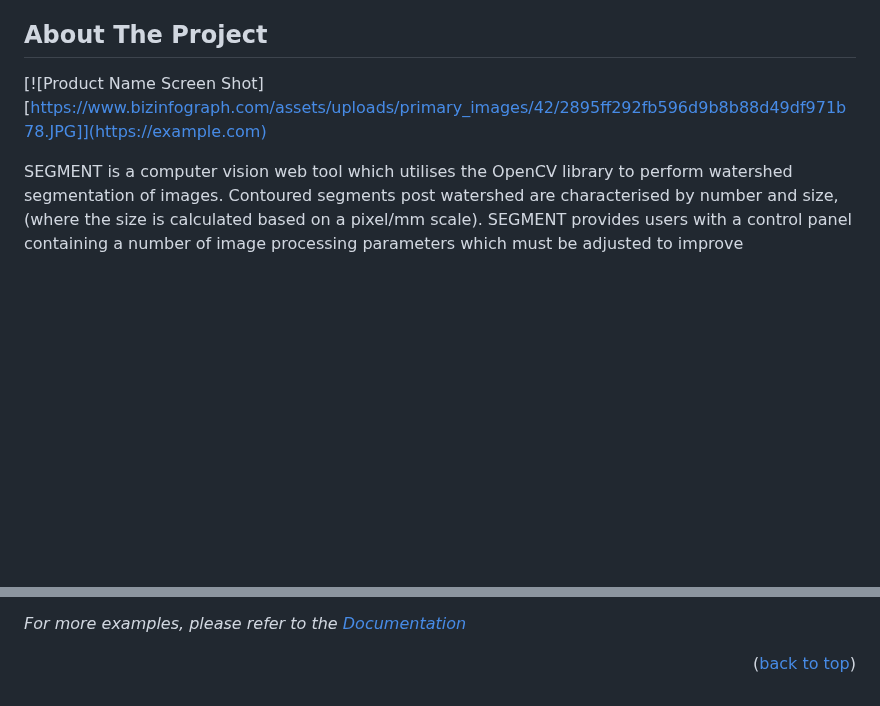
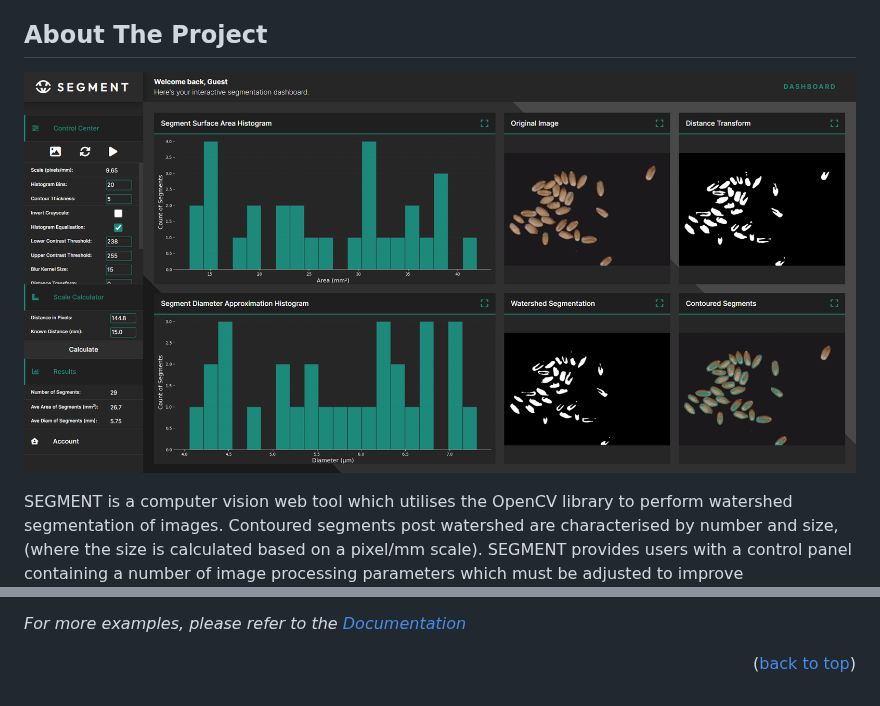
Before and after one commit to Joshnovski/segment_cv, a Markdown page: README.md, 2 parts joined by grey strips. Rendered like a GitHub page; blank space fills up the shorter version.

```diff
--- a/README.md
+++ b/README.md
@@ -55,7 +55,7 @@
 <!-- ABOUT THE PROJECT -->
 ## About The Project
 
-[![Product Name Screen Shot][https://www.bizinfograph.com/assets/uploads/primary_images/42/2895ff292fb596d9b8b88d49df971b78.JPG]](https://example.com)
+[![Dashboard][product-screenshot]](https://example.com)
 
 SEGMENT is a computer vision web tool which utilises the OpenCV library to perform watershed segmentation of images. Contoured segments post watershed are characterised by number and size, (where the size is calculated based on a pixel/mm scale). SEGMENT provides users with a control panel containing a number of image processing parameters which must be adjusted to improve segmentation accuracy.
 
@@ -97,7 +97,7 @@ _For more examples, please refer to the [Documentation](https://example.com)_
 [license-url]: https://github.com/othneildrew/Best-README-Template/blob/master/LICENSE.txt
 [linkedin-shield]: https://img.shields.io/badge/-LinkedIn-black.svg?style=for-the-badge&logo=linkedin&colorB=555
 [linkedin-url]: https://linkedin.com/in/othneildrew
-[product-screenshot]: images/screenshot.png
+[product-screenshot]: static/dashboard-pic.png
 [Svelte.dev]: https://img.shields.io/badge/Svelte-4A4A55?style=for-the-badge&logo=svelte&logoColor=FF3E00
 [Svelte-url]: https://svelte.dev/
 [Laravel.com]: https://img.shields.io/badge/Laravel-FF2D20?style=for-the-badge&logo=laravel&logoColor=white
```
